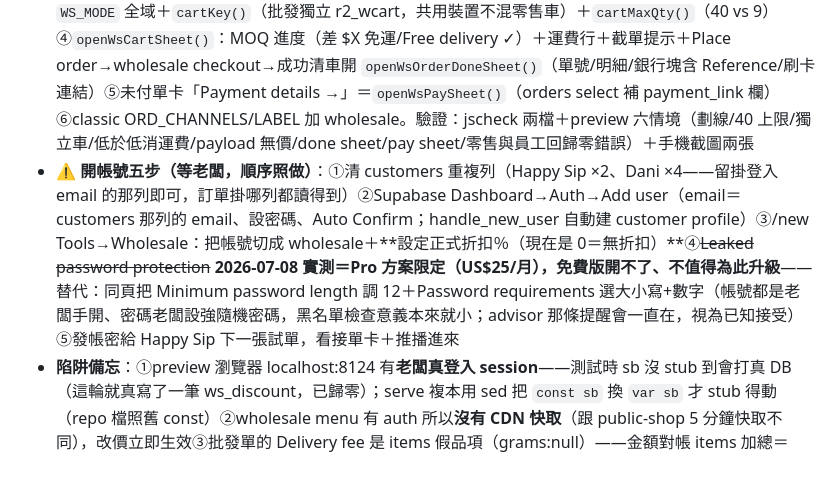
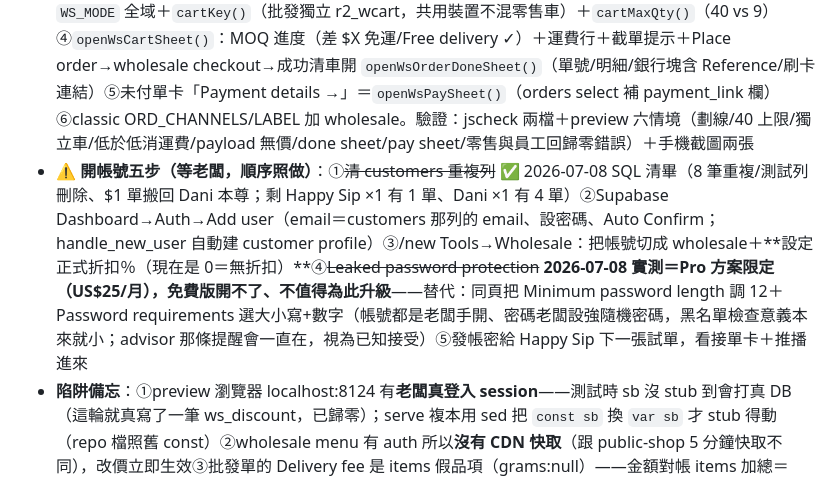
Before and after one commit to getratiocoffee/Ratio, a Markdown page: ratio-session-handoff.md, the part around the change. Rendered like a GitHub page.

Commit message:
Handoff: the customer book sheds its doppelgangers — eight test-era duplicate rows deleted by SQL with every order re-homed first, leaving one Happy Sip and one Dani where five and four used to stand
Co-Authored-By: Claude Fable 5 <noreply@anthropic.com>

```diff
--- a/ratio-session-handoff.md
+++ b/ratio-session-handoff.md
@@ -17,7 +17,7 @@
 - **Stage B：Tools → Wholesale 抽屜（director only）**（new/index.html）：折扣％輸入＋Save（upsert ws_discount）、合約條款摘要、銀行明細唯讀（讀 app_state bank_details）、**帳號列表**＝profiles role in (customer,wholesale) 一鍵切換 customer↔wholesale。preview 斷言＋線上真寫入驗證過（測試值已歸零，**正式折扣％等老闆自己設**）
 - **Stage C：edge `wholesale` v2（verify_jwt true）**：JWT→profiles role in (wholesale,director)→email ilike 對 customers（優先 type=shop）。`menu`＝public-shop 同款 catalog walk＋QC 風味鎖門檻，回批發價（零售×(1−pct/100)，server 算）＋sizes[].retail 供劃線＋moq＋bank；`checkout`（≤12 行、qty≤40，**payload 只有 {id,qty} 不帶價**）＝server 重算價→小計<150 加 {name:'Delivery fee',grams:null} 一行→insert orders（channel wholesale/bank_transfer/pending_payment）→quick_pay 連結（同 SURCHARGE_PCT，失敗不擋單）存 payment_link+square_order_id（**webhook 收款自動標已付零改動接上**）→messages＋push＋order_confirmation 信（v20 對 bank_transfer 本來就渲染銀行塊＋刷卡鈕，免費得到）。**真單全鏈驗證**：#0025 測試單 $40+$20 運費=$60、接單卡/備貨卡/收款卡正常、**Delivery fee（grams null）自然不進烘豆需求卡**、推播與確認信 log 200——測畢單/客戶/訊息/連結全清
 - **Stage D：批發店面＋門戶**（new/index.html＋classic 一行）：①myRole/boot 認 wholesale → 走 renderCustomerPortal 批發分支（歡迎卡「Wholesale · X% off retail · order by Mon 5 pm for Wed dispatch」）②菜單改吃 `loadWholesaleMenu()`（callFn wholesale menu → WS_INFO）；**重用 shopCardsHTML/wireShopCards**——新 `shopPriceHTML()` 批發價前、零售價劃線後 ③購物車：`WS_MODE` 全域＋`cartKey()`（批發獨立 r2_wcart，共用裝置不混零售車）＋`cartMaxQty()`（40 vs 9）④`openWsCartSheet()`：MOQ 進度（差 $X 免運/Free delivery ✓）＋運費行＋截單提示＋Place order→wholesale checkout→成功清車開 `openWsOrderDoneSheet()`（單號/明細/銀行塊含 Reference/刷卡連結）⑤未付單卡「Payment details →」＝`openWsPaySheet()`（orders select 補 payment_link 欄）⑥classic ORD_CHANNELS/LABEL 加 wholesale。驗證：jscheck 兩檔＋preview 六情境（劃線/40 上限/獨立車/低於低消運費/payload 無價/done sheet/pay sheet/零售與員工回歸零錯誤）＋手機截圖兩張
-- **⚠ 開帳號五步（等老闆，順序照做）**：①清 customers 重複列（Happy Sip ×2、Dani ×4——留掛登入 email 的那列即可，訂單掛哪列都讀得到）②Supabase Dashboard→Auth→Add user（email＝customers 那列的 email、設密碼、Auto Confirm；handle_new_user 自動建 customer profile）③/new Tools→Wholesale：把帳號切成 wholesale＋**設定正式折扣％（現在是 0＝無折扣）**④~~Leaked password protection~~ **2026-07-08 實測＝Pro 方案限定（US$25/月），免費版開不了、不值得為此升級**——替代：同頁把 Minimum password length 調 12＋Password requirements 選大小寫+數字（帳號都是老闆手開、密碼老闆設強隨機密碼，黑名單檢查意義本來就小；advisor 那條提醒會一直在，視為已知接受）⑤發帳密給 Happy Sip 下一張試單，看接單卡＋推播進來
+- **⚠ 開帳號五步（等老闆，順序照做）**：①~~清 customers 重複列~~ ✅ 2026-07-08 SQL 清畢（8 筆重複/測試列刪除、$1 單搬回 Dani 本尊；剩 Happy Sip ×1 有 1 單、Dani ×1 有 4 單）②Supabase Dashboard→Auth→Add user（email＝customers 那列的 email、設密碼、Auto Confirm；handle_new_user 自動建 customer profile）③/new Tools→Wholesale：把帳號切成 wholesale＋**設定正式折扣％（現在是 0＝無折扣）**④~~Leaked password protection~~ **2026-07-08 實測＝Pro 方案限定（US$25/月），免費版開不了、不值得為此升級**——替代：同頁把 Minimum password length 調 12＋Password requirements 選大小寫+數字（帳號都是老闆手開、密碼老闆設強隨機密碼，黑名單檢查意義本來就小；advisor 那條提醒會一直在，視為已知接受）⑤發帳密給 Happy Sip 下一張試單，看接單卡＋推播進來
 - **陷阱備忘**：①preview 瀏覽器 localhost:8124 有**老闆真登入 session**——測試時 sb 沒 stub 到會打真 DB（這輪就真寫了一筆 ws_discount，已歸零）；serve 複本用 sed 把 `const sb` 換 `var sb` 才 stub 得動（repo 檔照舊 const）②wholesale menu 有 auth 所以**沒有 CDN 快取**（跟 public-shop 5 分鐘快取不同），改價立即生效③批發單的 Delivery fee 是 items 假品項（grams:null）——金額對帳 items 加總＝total；烘豆需求卡天然忽略，但備貨清單會列出（無害）
 
 ## 〇、補記 — 2026-07-07 下午 session（資訊卡下載版白邊縮減）
```
